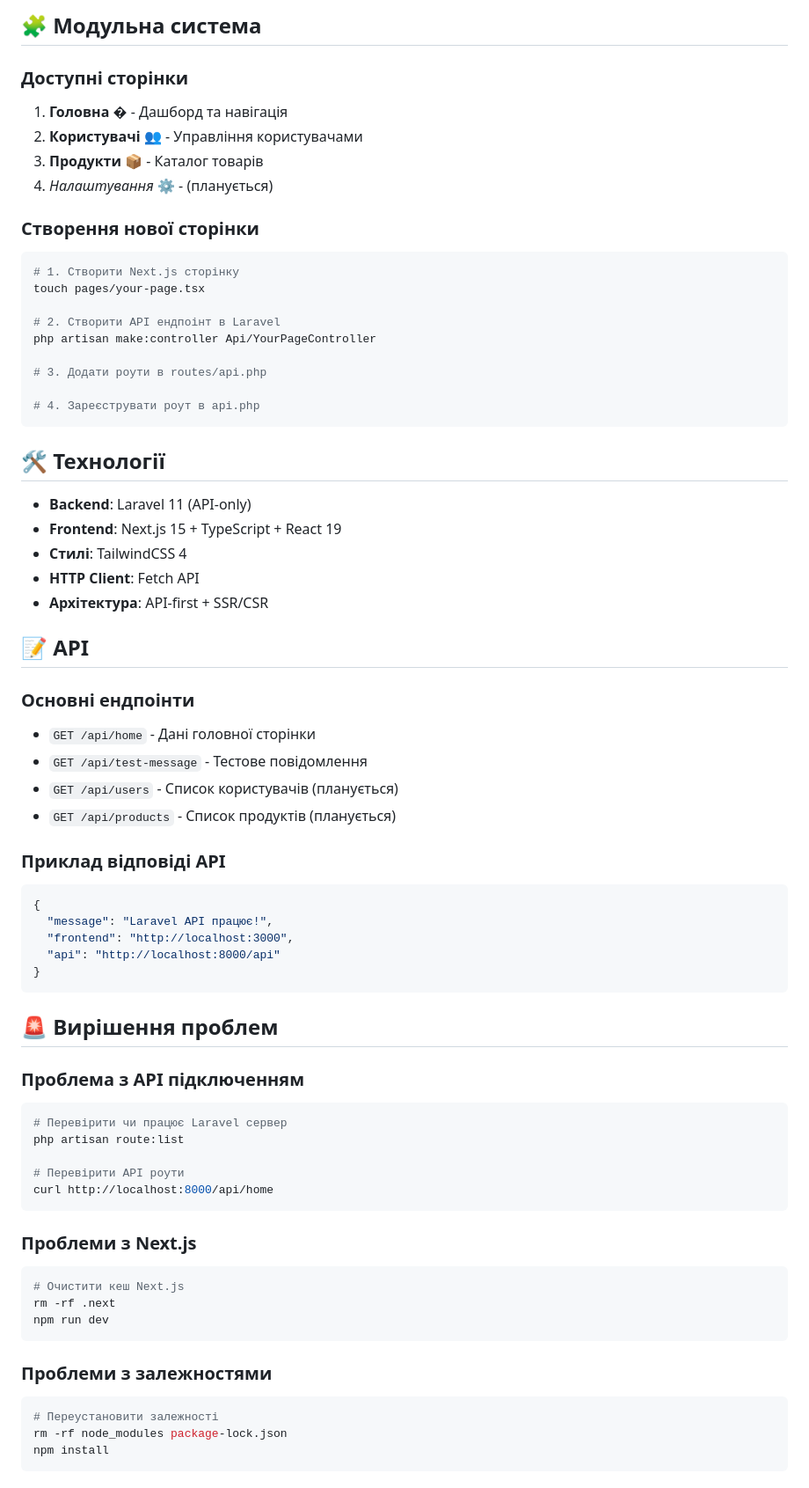
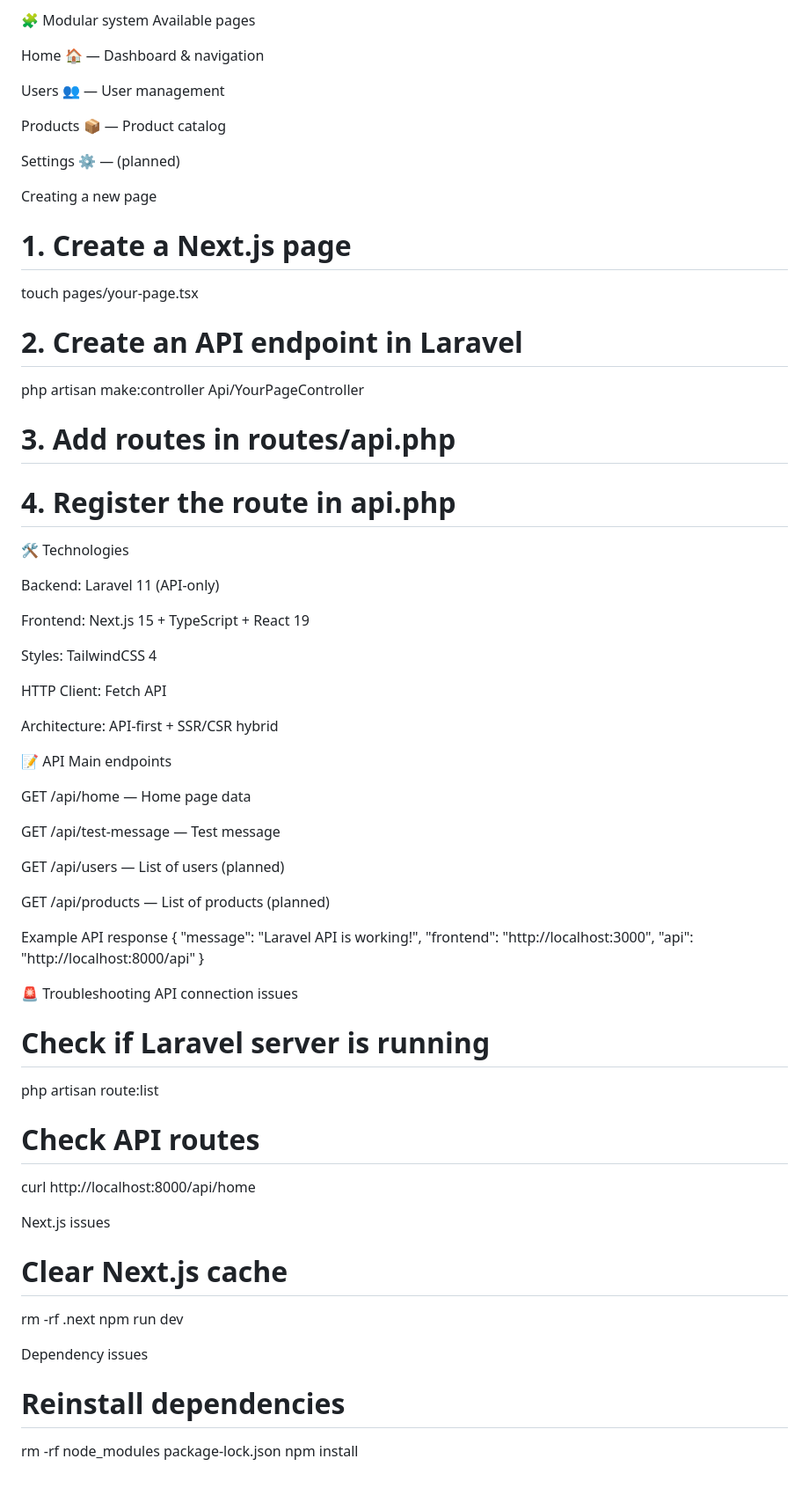
Before and after one commit to katedavydenko/Laravel_Library, a Markdown page: README.md, the part around the change printed below. Shown: that part at 88% size. Drawn GitHub-style.

````diff
--- a/README.md
+++ b/README.md
@@ -94,77 +97,70 @@ npm run dev:all
 
-## 🧩 Модульна система
+🧩 Modular system
+Available pages
 
-### Доступні сторінки
+Home 🏠 — Dashboard & navigation
 
-1. **Головна** � - Дашборд та навігація
-2. **Користувачі** 👥 - Управління користувачами
-3. **Продукти** 📦 - Каталог товарів
-4. *Налаштування* ⚙️ - (планується)
+Users 👥 — User management
 
-### Створення нової сторінки
+Products 📦 — Product catalog
 
-```bash
-# 1. Створити Next.js сторінку
+Settings ⚙️ — (planned)
+
+Creating a new page
+# 1. Create a Next.js page
 touch pages/your-page.tsx
 
-# 2. Створити API ендпоінт в Laravel
+# 2. Create an API endpoint in Laravel
 php artisan make:controller Api/YourPageController
 
-# 3. Додати роути в routes/api.php
+# 3. Add routes in routes/api.php
 
-# 4. Зареєструвати роут в api.php
-```
+# 4. Register the route in api.php
 
-## 🛠 Технології
+🛠 Technologies
 
-- **Backend**: Laravel 11 (API-only)
-- **Frontend**: Next.js 15 + TypeScript + React 19
-- **Стилі**: TailwindCSS 4
-- **HTTP Client**: Fetch API
-- **Архітектура**: API-first + SSR/CSR
+Backend: Laravel 11 (API-only)
 
-## 📝 API
+Frontend: Next.js 15 + TypeScript + React 19
 
-### Основні ендпоінти
+Styles: TailwindCSS 4
 
-- `GET /api/home` - Дані головної сторінки
-- `GET /api/test-message` - Тестове повідомлення
-- `GET /api/users` - Список користувачів (планується)
-- `GET /api/products` - Список продуктів (планується)
+HTTP Client: Fetch API
 
-### Приклад відповіді API
+Architecture: API-first + SSR/CSR hybrid
 
-```json
+📝 API
+Main endpoints
+
+GET /api/home — Home page data
+
+GET /api/test-message — Test message
+
+GET /api/users — List of users (planned)
+
+GET /api/products — List of products (planned)
+
+Example API response
 {
-  "message": "Laravel API працює!",
+  "message": "Laravel API is working!",
   "frontend": "http://localhost:3000",
   "api": "http://localhost:8000/api"
 }
-```
 
-## 🚨 Вирішення проблем
-
-### Проблема з API підключенням
-
-```bash
-# Перевірити чи працює Laravel сервер
+🚨 Troubleshooting
+API connection issues
+# Check if Laravel server is running
 php artisan route:list
 
-# Перевірити API роути
+# Check API routes
 curl http://localhost:8000/api/home
-```
 
-### Проблеми з Next.js
-
-```bash
-# Очистити кеш Next.js
+Next.js issues
+# Clear Next.js cache
 rm -rf .next
 npm run dev
-```
 
-### Проблеми з залежностями
-
-```bash
-# Переустановити залежності
+Dependency issues
+# Reinstall dependencies
 rm -rf node_modules package-lock.json
 npm install
````
Also changed, not shown: other parts of README.md (+63 -75 lines).
